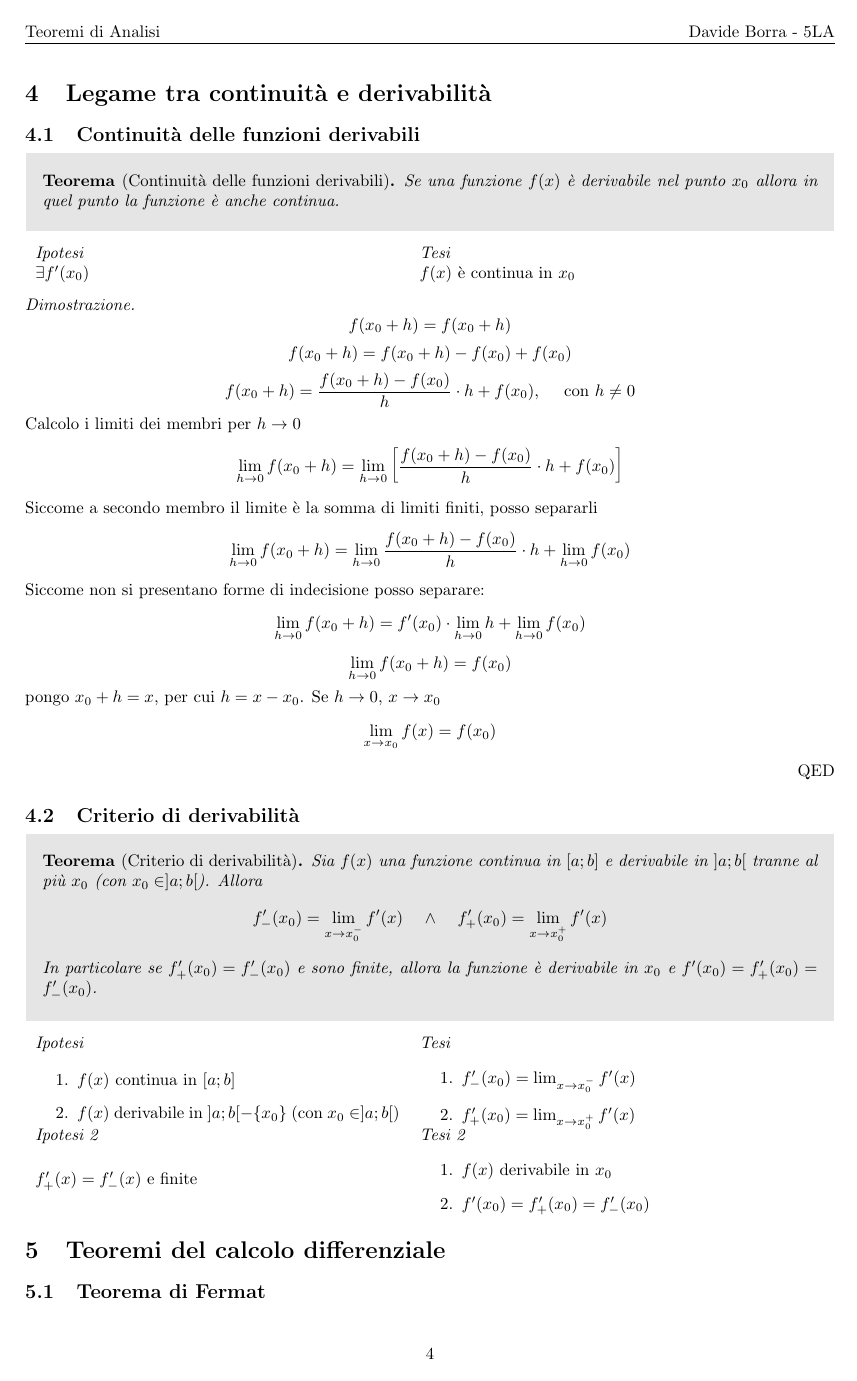
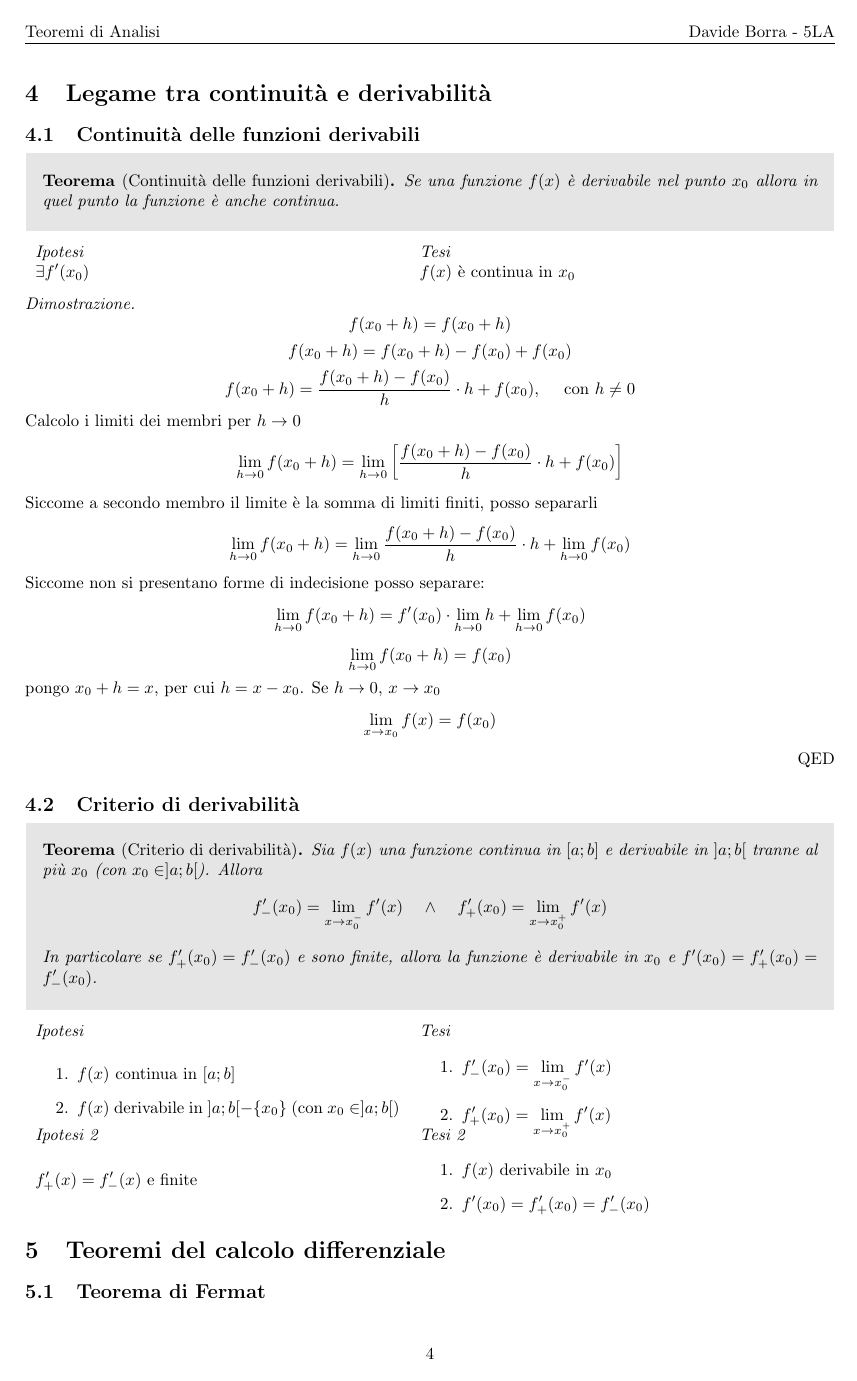
Before and after one commit to davideborra/appunti-liceo, a LaTeX document (teoremi-di-analisi/main.tex): page 5 of 10. Compiled offline with pdfLaTeX.

Commit message:
displaystyle limiti

```diff
--- a/teoremi-di-analisi/main.tex
+++ b/teoremi-di-analisi/main.tex
@@ -6,6 +6,8 @@
 \title{Teoremi di Analisi}
 \author{Davide Borra - 5LA}
 \date{A.S. 2021-2022}
+
+\everymath{\displaystyle}
 
 \begin{document}
 \lhead{Teoremi di Analisi}
```
Also changed, not shown: teoremi-di-analisi/main.pdf, 5 other files.
